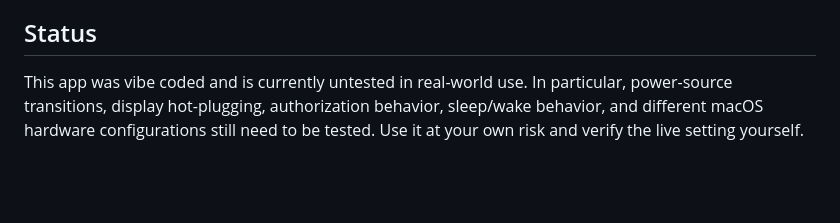
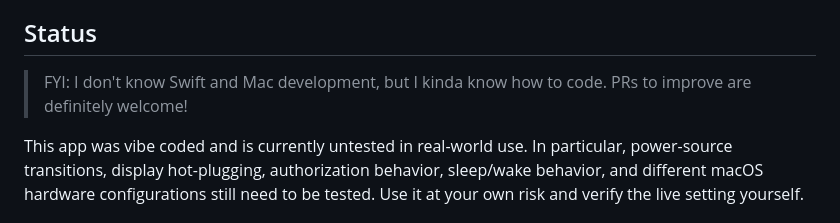
Before and after one commit to Zefty/MacOnCall, a Markdown page: README.md, the part around the change. GitHub-like rendering; blank space fills up the shorter version.

```diff
--- a/README.md
+++ b/README.md
@@ -3,6 +3,8 @@
 MacOnCall is a menu-bar-only macOS utility for keeping a Mac awake while you are on call. It uses the system-wide `pmset disablesleep` setting and asks for administrator authentication when that setting needs to change.
 
 ## Status
+
+> FYI: I don't know Swift and Mac development, but I kinda know how to code. PRs to improve are definitely welcome!
 
 This app was vibe coded and is currently untested in real-world use. In particular, power-source transitions, display hot-plugging, authorization behavior, sleep/wake behavior, and different macOS hardware configurations still need to be tested. Use it at your own risk and verify the live setting yourself.
 
```
